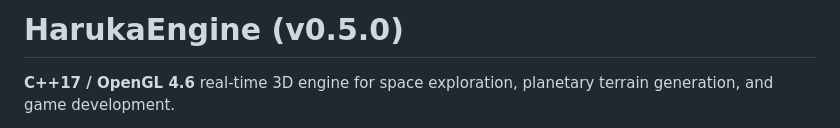
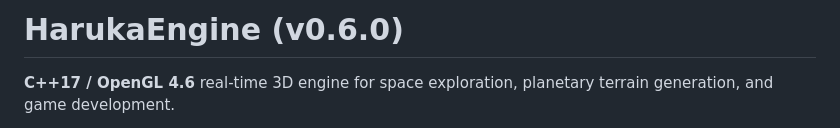
Before and after one commit to Andonigt04/haruka-cpp, a Markdown page: README.md, the part around the change. Drawn GitHub-style.

```diff
--- a/README.md
+++ b/README.md
@@ -1,4 +1,4 @@
-# HarukaEngine (v0.5.0)
+# HarukaEngine (v0.6.0)
 
 **C++17 / OpenGL 4.6** real-time 3D engine for space exploration, planetary terrain generation, and game development.
 
```
